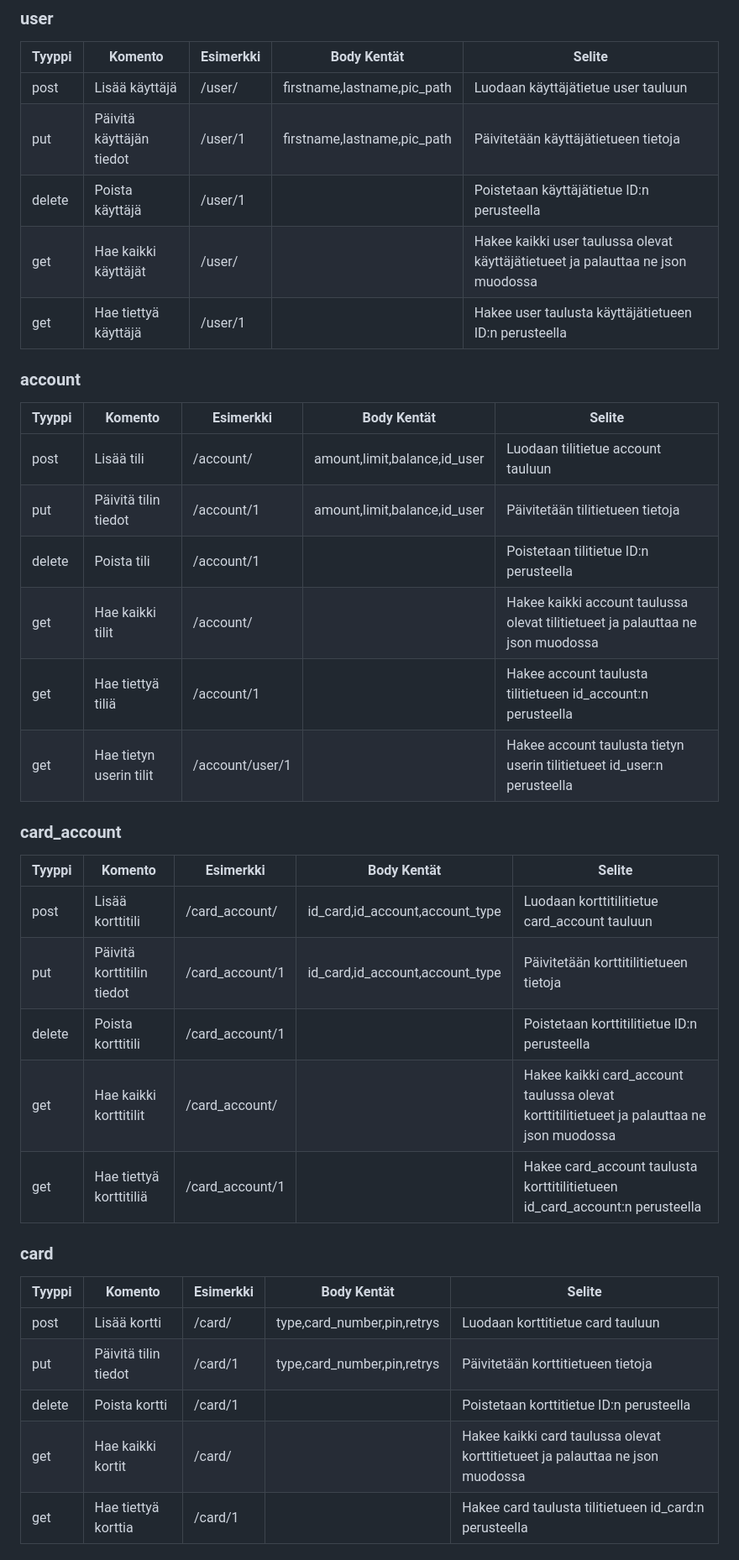
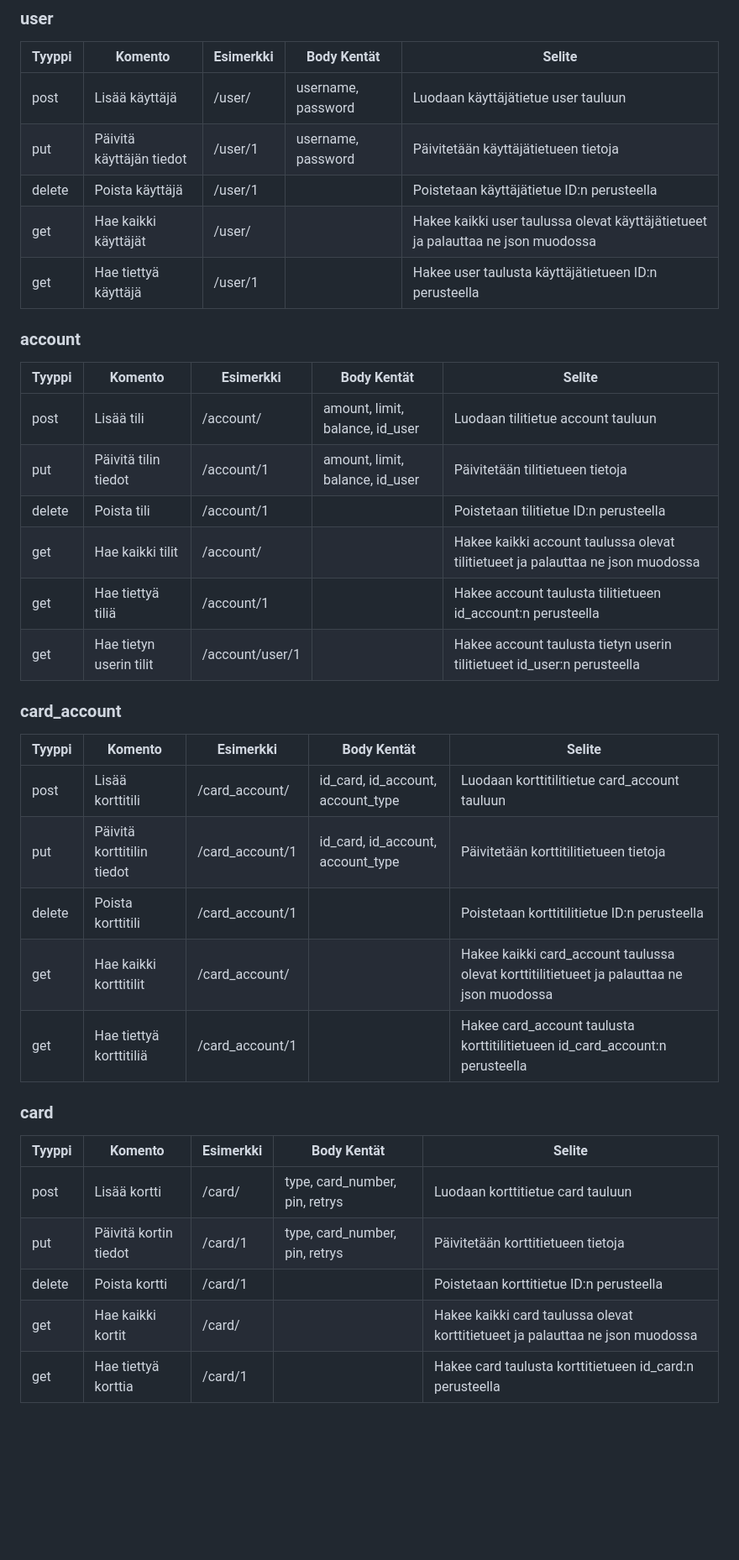
Before and after one commit to tvt24kmo-project/group_13, a Markdown page: README.md, the part around the change printed below. Shown: that part at 84% size. Drawn GitHub-style; blank space fills up the shorter version.

```diff
--- a/README.md
+++ b/README.md
@@ -17,8 +28,8 @@ Käytössä dotenv moduuli. Luokaa siis backend kansioon oma .env tiedosto ja sy
 
 | Tyyppi | Komento                 | Esimerkki | Body Kentät                 | Selite                                                                           |
 | ------ | ----------------------- | --------- | --------------------------- | -------------------------------------------------------------------------------- |
-| post   | Lisää käyttäjä          | /user/    | firstname,lastname,pic_path | Luodaan käyttäjätietue user tauluun                                              |
-| put    | Päivitä käyttäjän tiedot| /user/1   | firstname,lastname,pic_path | Päivitetään käyttäjätietueen tietoja                                             |
+| post   | Lisää käyttäjä          | /user/    | username, password          | Luodaan käyttäjätietue user tauluun                                              |
+| put    | Päivitä käyttäjän tiedot| /user/1   | username, password          | Päivitetään käyttäjätietueen tietoja                                             |
 | delete | Poista käyttäjä         | /user/1   |                             | Poistetaan käyttäjätietue ID:n perusteella                                       |
 | get    | Hae kaikki käyttäjät    | /user/    |                             | Hakee kaikki user taulussa olevat käyttäjätietueet ja palauttaa ne json muodossa |
 | get    | Hae tiettyä käyttäjä    | /user/1   |                             | Hakee user taulusta käyttäjätietueen ID:n perusteella                            |
@@ -27,32 +38,30 @@ Käytössä dotenv moduuli. Luokaa siis backend kansioon oma .env tiedosto ja sy
 
 | Tyyppi | Komento                 | Esimerkki       | Body Kentät                  | Selite                                                                          |
 | ------ | ----------------------- | --------------- | ---------------------------- | ------------------------------------------------------------------------------- |
-| post   | Lisää tili              | /account/       | amount,limit,balance,id_user | Luodaan tilitietue account tauluun                                              |
-| put    | Päivitä tilin tiedot    | /account/1      | amount,limit,balance,id_user | Päivitetään tilitietueen tietoja                                                |
+| post   | Lisää tili              | /account/       | amount, limit, balance, id_user | Luodaan tilitietue account tauluun                                              |
+| put    | Päivitä tilin tiedot    | /account/1      | amount, limit, balance, id_user | Päivitetään tilitietueen tietoja                                                |
 | delete | Poista tili             | /account/1      |                              | Poistetaan tilitietue ID:n perusteella                                          |
 | get    | Hae kaikki tilit        | /account/       |                              | Hakee kaikki account taulussa olevat tilitietueet ja palauttaa ne json muodossa |
 | get    | Hae tiettyä tiliä       | /account/1      |                              | Hakee account taulusta tilitietueen id_account:n perusteella                    |
 | get    | Hae tietyn userin tilit | /account/user/1 |                              | Hakee account taulusta tietyn userin tilitietueet id_user:n perusteella         |
 
-
 ### card_account
 
 | Tyyppi | Komento                       | Esimerkki            | Body Kentät                    | Selite                                                                                      |
 | ------ | -----------------------       | ---------------      | ------------------------       | -------------------------------------------------------------------------------             |
-| post   | Lisää korttitili              | /card_account/       | id_card,id_account,account_type| Luodaan korttitilitietue card_account tauluun                                               |
-| put    | Päivitä korttitilin tiedot    | /card_account/1      | id_card,id_account,account_type| Päivitetään korttitilitietueen tietoja                                                      |
+| post   | Lisää korttitili              | /card_account/       | id_card, id_account, account_type | Luodaan korttitilitietue card_account tauluun                                               |
+| put    | Päivitä korttitilin tiedot    | /card_account/1      | id_card, id_account, account_type | Päivitetään korttitilitietueen tietoja                                                      |
 | delete | Poista korttitili             | /card_account/1      |                                | Poistetaan korttitilitietue ID:n perusteella                                                |
 | get    | Hae kaikki korttitilit        | /card_account/       |                                | Hakee kaikki card_account taulussa olevat korttitilitietueet ja palauttaa ne json muodossa  |
 | get    | Hae tiettyä korttitiliä       | /card_account/1      |                                | Hakee card_account taulusta korttitilitietueen id_card_account:n perusteella                |
-
 
 ### card
 
 | Tyyppi | Komento                 | Esimerkki    | Body Kentät                  | Selite                                                                          |
 | ------ | ----------------------- | -------------| ---------------------------- | ------------------------------------------------------------------------------- |
-| post   | Lisää kortti            | /card/       | type,card_number,pin,retrys  | Luodaan korttitietue card tauluun                                               |
-| put    | Päivitä tilin tiedot    | /card/1      | type,card_number,pin,retrys  | Päivitetään korttitietueen tietoja                                              |
+| post   | Lisää kortti            | /card/       | type, card_number, pin, retrys | Luodaan korttitietue card tauluun                                               |
+| put    | Päivitä kortin tiedot   | /card/1      | type, card_number, pin, retrys | Päivitetään korttitietueen tietoja                                              |
 | delete | Poista kortti           | /card/1      |                              | Poistetaan korttitietue ID:n perusteella                                        |
 | get    | Hae kaikki kortit       | /card/       |                              | Hakee kaikki card taulussa olevat korttitietueet ja palauttaa ne json muodossa  |
-| get    | Hae tiettyä korttia     | /card/1      |                              | Hakee card taulusta tilitietueen id_card:n perusteella                          |
+| get    | Hae tiettyä korttia     | /card/1      |                              | Hakee card taulusta korttitietueen id_card:n perusteella                        |
 
```
Also changed, not shown: other parts of README.md (+20 -33 lines).
